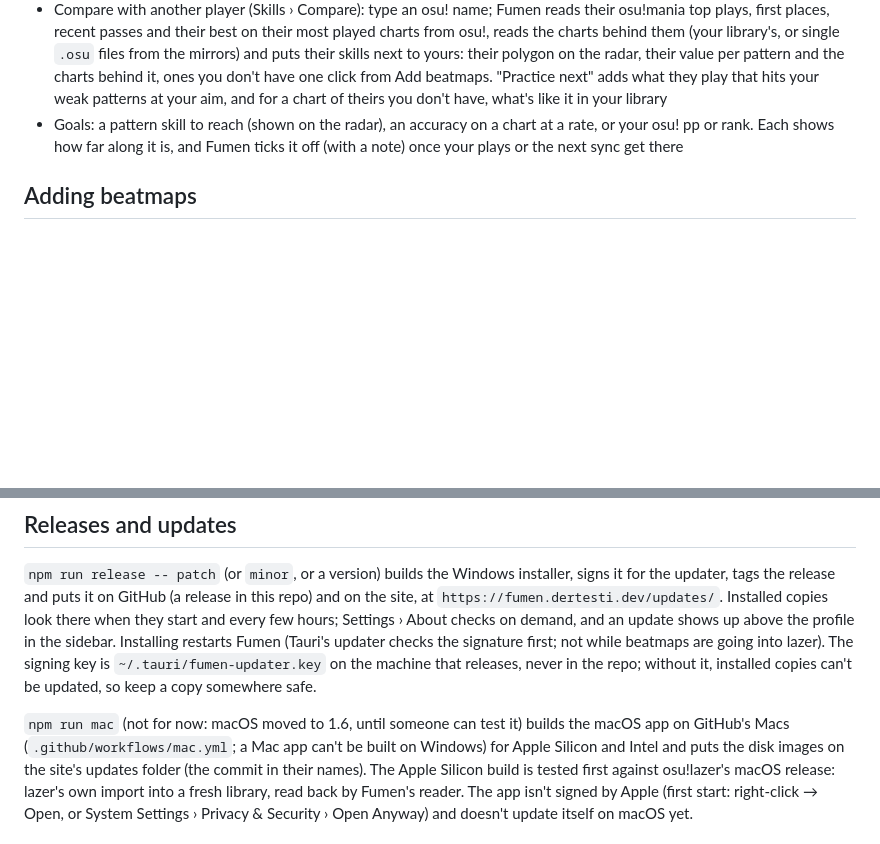
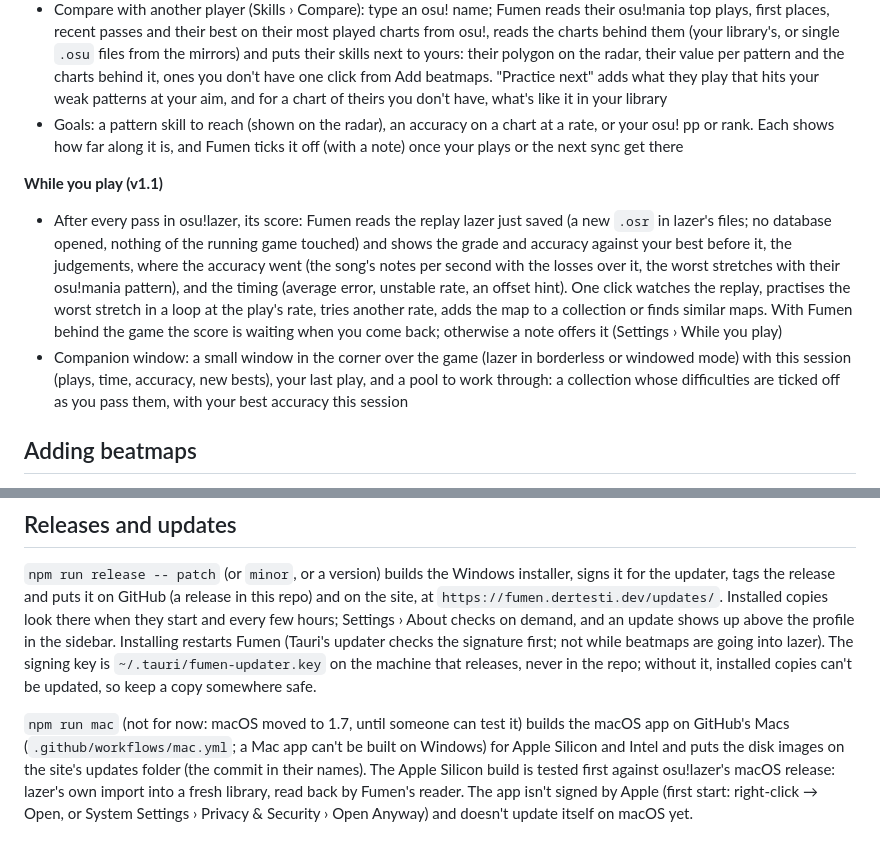
Before and after one commit to EpicSpieler/fumen, a Markdown page: README.md, 2 parts joined by grey strips. GitHub-like rendering; blank space fills up the shorter version.

Commit message:
Plan: 1.1 Play companion, the versions after it one up

```diff
--- a/README.md
+++ b/README.md
@@ -140,6 +140,20 @@ database first (see [Adding beatmaps](#adding-beatmaps)).
   osu! pp or rank. Each shows how far along it is, and Fumen ticks it off (with a note) once your
   plays or the next sync get there
 
+**While you play (v1.1)**
+- After every pass in osu!lazer, its score: Fumen reads the replay lazer just saved (a new `.osr`
+  in lazer's files; no database opened, nothing of the running game touched) and shows the grade
+  and accuracy against your best before it, the judgements, where the accuracy went (the song's
+  notes per second with the losses over it, the worst stretches with their osu!mania pattern), and
+  the timing (average error, unstable rate, an offset hint). One click watches the replay,
+  practises the worst stretch in a loop at the play's rate, tries another rate, adds the map to a
+  collection or finds similar maps. With Fumen behind the game the score is waiting when you come
+  back; otherwise a note offers it (Settings › While you play)
+- Companion window: a small window in the corner over the game (lazer in borderless or windowed
+  mode) with this session (plays, time, accuracy, new bests), your last play, and a pool to work
+  through: a collection whose difficulties are ticked off as you pass them, with your best accuracy
+  this session
+
 ## Adding beatmaps
 
 The import runs lazer's own `BeatmapImporter` (through `sidecar/FumenImport`, on the installed
@@ -186,7 +200,7 @@ Installing restarts Fumen (Tauri's updater checks the signature first; not while
 going into lazer). The signing key is `~/.tauri/fumen-updater.key` on the machine that releases,
 never in the repo; without it, installed copies can't be updated, so keep a copy somewhere safe.
 
-`npm run mac` (not for now: macOS moved to 1.6, until someone can test it) builds the macOS app on GitHub's Macs (`.github/workflows/mac.yml`; a Mac app can't
+`npm run mac` (not for now: macOS moved to 1.7, until someone can test it) builds the macOS app on GitHub's Macs (`.github/workflows/mac.yml`; a Mac app can't
 be built on Windows) for Apple Silicon and Intel and puts the disk images on the site's updates
 folder (the commit in their names). The Apple Silicon build is tested first against osu!lazer's
 macOS release: lazer's own import into a fresh library, read back by Fumen's reader. The app isn't
```
Also changed, not shown: docs/PLAN.md (+43 -18 lines).
